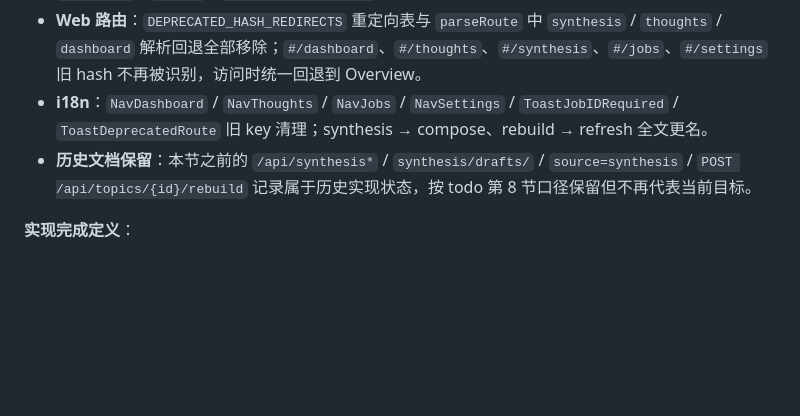
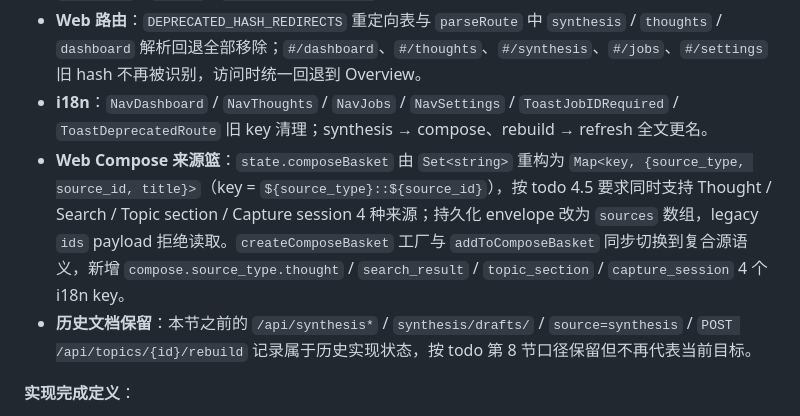
Before and after one commit to muidea/thought-flow, a Markdown page: doc/thoughtflow-implementation-status.md, the part around the change. Drawn GitHub-style; blank space fills up the shorter version.

Commit message:
docs(implementation-status): 补充 Compose 来源篮收口记录
把 2026-06-13 代码收口记录一节追加 Web Compose 来源篮条目:

- state.composeBasket Set<string> → Map<key, {source_type, source_id, title}>
  key 格式 `${source_type}::${source_id}`
- 持久化 envelope 改为 sources 数组,legacy ids-only payload 拒绝读取
- createComposeBasket 工厂 / addToComposeBasket 切到复合源语义
- 新增 compose.source_type.thought / search_result / topic_section /
  capture_session 4 个 i18n key

完成定义第 1 条 (rg 命中) 仍由 `internal cmd` 0 命中保证;本节仅
描述代码侧已落地的收口动作,不影响目标实现/目标文档的合规判断。

```diff
--- a/doc/thoughtflow-implementation-status.md
+++ b/doc/thoughtflow-implementation-status.md
@@ -449,6 +449,7 @@ make e2e-test                          # 26 个 e2e 测试通过，含默认复
 - **Search 投影**：`SearchResultView{results,candidates?}` 替代 `items + explain` 形状；`mode`、`sort`、`from`、`to`、`explain`、权重参数从 Web-facing 表单中移除，仅保留 `q` / `tags?` / `topic_id?` / `limit?` / `include_candidates?`。
 - **Web 路由**：`DEPRECATED_HASH_REDIRECTS` 重定向表与 `parseRoute` 中 `synthesis` / `thoughts` / `dashboard` 解析回退全部移除；`#/dashboard`、`#/thoughts`、`#/synthesis`、`#/jobs`、`#/settings` 旧 hash 不再被识别，访问时统一回退到 Overview。
 - **i18n**：`NavDashboard` / `NavThoughts` / `NavJobs` / `NavSettings` / `ToastJobIDRequired` / `ToastDeprecatedRoute` 旧 key 清理；synthesis → compose、rebuild → refresh 全文更名。
+- **Web Compose 来源篮**：`state.composeBasket` 由 `Set<string>` 重构为 `Map<key, {source_type, source_id, title}>`（key = `${source_type}::${source_id}`），按 todo 4.5 要求同时支持 Thought / Search / Topic section / Capture session 4 种来源；持久化 envelope 改为 `sources` 数组，legacy `ids` payload 拒绝读取。`createComposeBasket` 工厂与 `addToComposeBasket` 同步切换到复合源语义，新增 `compose.source_type.thought` / `search_result` / `topic_section` / `capture_session` 4 个 i18n key。
 - **历史文档保留**：本节之前的 `/api/synthesis*` / `synthesis/drafts/` / `source=synthesis` / `POST /api/topics/{id}/rebuild` 记录属于历史实现状态，按 todo 第 8 节口径保留但不再代表当前目标。
 
 **实现完成定义**：
```
